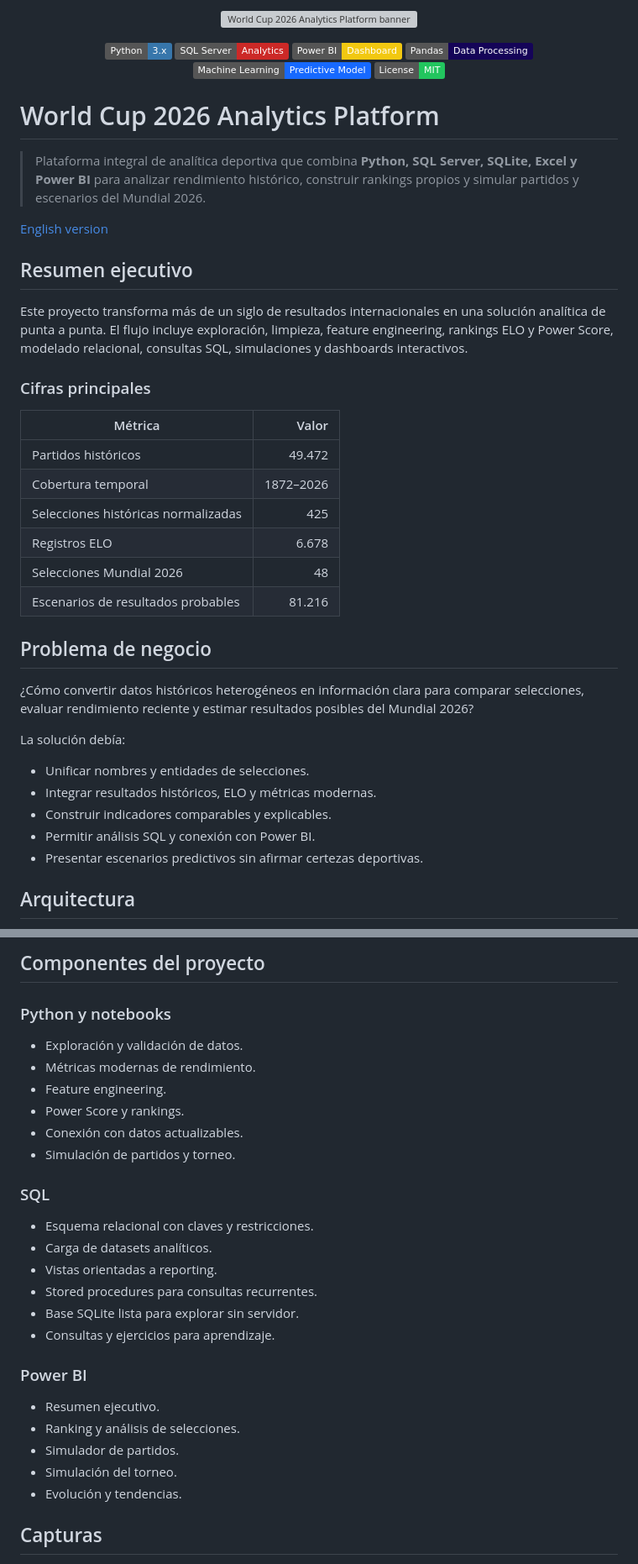
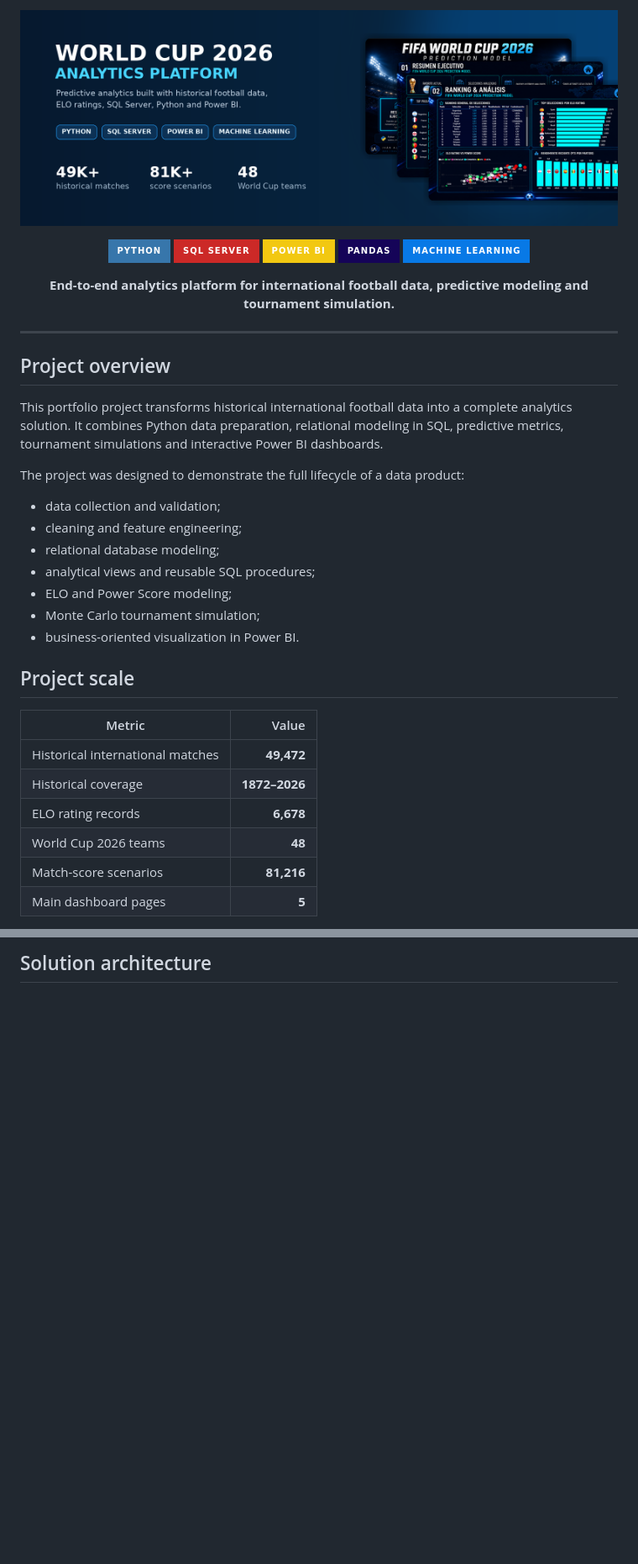
Before and after one commit to ivanalderete10/world-cup-2026-analytics-platform, a Markdown page: README.md, 2 parts joined by grey strips. Shown at 84% size. GitHub-like rendering; badges without logos; blank space fills up the shorter version; grey boxes are pictures that could not be loaded.

```diff
--- a/README.md
+++ b/README.md
@@ -1,48 +1,43 @@
 <p align="center">
-  <img src="assets/banner.png" alt="World Cup 2026 Analytics Platform banner" width="100%">
+  <img src="banner.png" alt="World Cup 2026 Analytics Platform banner" width="100%">
 </p>
 
 <p align="center">
-  <img alt="Python" src="https://img.shields.io/badge/Python-3.x-3776AB?logo=python&logoColor=white">
-  <img alt="SQL Server" src="https://img.shields.io/badge/SQL%20Server-Analytics-CC2927?logo=microsoftsqlserver&logoColor=white">
-  <img alt="Power BI" src="https://img.shields.io/badge/Power%20BI-Dashboard-F2C811?logo=powerbi&logoColor=111">
-  <img alt="Pandas" src="https://img.shields.io/badge/Pandas-Data%20Processing-150458?logo=pandas&logoColor=white">
-  <img alt="Machine Learning" src="https://img.shields.io/badge/Machine%20Learning-Predictive%20Model-1769ff">
-  <img alt="License" src="https://img.shields.io/badge/License-MIT-22c55e">
+  <img src="https://img.shields.io/badge/Python-3776AB?style=for-the-badge&logo=python&logoColor=white">
+  <img src="https://img.shields.io/badge/SQL_Server-CC2927?style=for-the-badge&logo=microsoftsqlserver&logoColor=white">
+  <img src="https://img.shields.io/badge/Power_BI-F2C811?style=for-the-badge&logo=powerbi&logoColor=black">
+  <img src="https://img.shields.io/badge/Pandas-150458?style=for-the-badge&logo=pandas&logoColor=white">
+  <img src="https://img.shields.io/badge/Machine_Learning-0879E6?style=for-the-badge">
 </p>
 
-# World Cup 2026 Analytics Platform
+<p align="center">
+  <strong>End-to-end analytics platform for international football data, predictive modeling and tournament simulation.</strong>
+</p>
 
-> Plataforma integral de analítica deportiva que combina **Python, SQL Server, SQLite, Excel y Power BI** para analizar rendimiento histórico, construir rankings propios y simular partidos y escenarios del Mundial 2026.
+---
 
-[English version](README_EN.md)
+## Project overview
 
-## Resumen ejecutivo
+This portfolio project transforms historical international football data into a complete analytics solution. It combines Python data preparation, relational modeling in SQL, predictive metrics, tournament simulations and interactive Power BI dashboards.
 
-Este proyecto transforma más de un siglo de resultados internacionales en una solución analítica de punta a punta. El flujo incluye exploración, limpieza, feature engineering, rankings ELO y Power Score, modelado relacional, consultas SQL, simulaciones y dashboards interactivos.
+The project was designed to demonstrate the full lifecycle of a data product:
 
-### Cifras principales
+- data collection and validation;
+- cleaning and feature engineering;
+- relational database modeling;
+- analytical views and reusable SQL procedures;
+- ELO and Power Score modeling;
+- Monte Carlo tournament simulation;
+- business-oriented visualization in Power BI.
 
-| Métrica | Valor |
+## Project scale
+
+| Metric | Value |
 |---|---:|
-| Partidos históricos | 49.472 |
-| Cobertura temporal | 1872–2026 |
-| Selecciones históricas normalizadas | 425 |
-| Registros ELO | 6.678 |
-| Selecciones Mundial 2026 | 48 |
-| Escenarios de resultados probables | 81.216 |
+| Historical international matches | **49,472** |
+| Historical coverage | **1872–2026** |
+| ELO rating records | **6,678** |
+| World Cup 2026 teams | **48** |
+| Match-score scenarios | **81,216** |
+| Main dashboard pages | **5** |
 
-## Problema de negocio
-
-¿Cómo convertir datos históricos heterogéneos en información clara para comparar selecciones, evaluar rendimiento reciente y estimar resultados posibles del Mundial 2026?
-
-La solución debía:
-
-- Unificar nombres y entidades de selecciones.
-- Integrar resultados históricos, ELO y métricas modernas.
-- Construir indicadores comparables y explicables.
-- Permitir análisis SQL y conexión con Power BI.
-- Presentar escenarios predictivos sin afirmar certezas deportivas.
-
-## Arquitectura
-
@@ -64,31 +44,3 @@ Más detalle: [docs/ARCHITECTURE.md](docs/ARCHITECTURE.md)
-## Componentes del proyecto
-
-### Python y notebooks
-
-- Exploración y validación de datos.
-- Métricas modernas de rendimiento.
-- Feature engineering.
-- Power Score y rankings.
-- Conexión con datos actualizables.
-- Simulación de partidos y torneo.
-
-### SQL
-
-- Esquema relacional con claves y restricciones.
-- Carga de datasets analíticos.
-- Vistas orientadas a reporting.
-- Stored procedures para consultas recurrentes.
-- Base SQLite lista para explorar sin servidor.
-- Consultas y ejercicios para aprendizaje.
-
-### Power BI
-
-- Resumen ejecutivo.
-- Ranking y análisis de selecciones.
-- Simulador de partidos.
-- Simulación del torneo.
-- Evolución y tendencias.
-
-## Capturas
+## Solution architecture
 
 <p align="center">
```
Also changed, not shown: other parts of README.md (+127 -65 lines).
